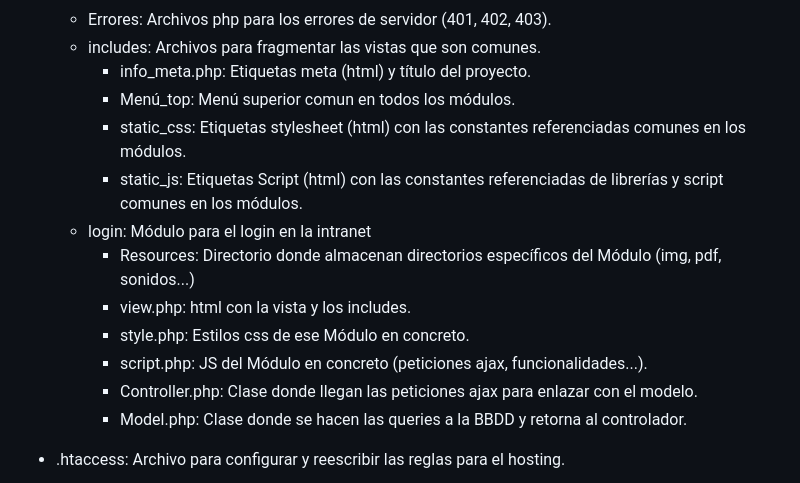
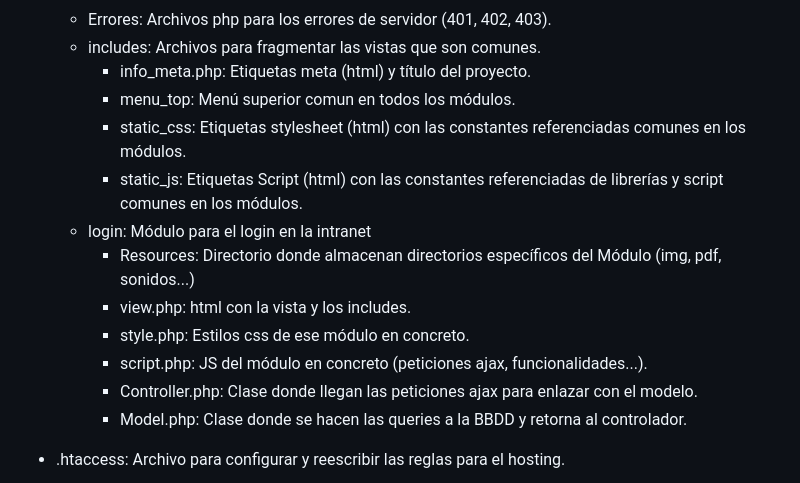
Before and after one commit to redichigo/php-intranet-mvc-framework, a Markdown page: README.md, the part around one of its changes. GitHub-like rendering.

```diff
--- a/README.md
+++ b/README.md
@@ -68,14 +68,14 @@ Debe apuntar a la raíz del hosting o al subdirectorio donde esté instalada la
     - Errores: Archivos php para los errores de servidor (401, 402, 403).
     - includes: Archivos para fragmentar las vistas que son comunes.
         - info_meta.php: Etiquetas meta (html) y título del proyecto.
-        - Menú_top: Menú superior comun en todos los módulos.
+        - menu_top: Menú superior comun en todos los módulos.
         - static_css: Etiquetas stylesheet (html) con las constantes referenciadas comunes en los  módulos.
         - static_js: Etiquetas Script (html) con las constantes referenciadas de librerías y script comunes en los  módulos.
     - login: Módulo para el login en la intranet
         - Resources: Directorio donde almacenan directorios específicos del Módulo (img, pdf, sonidos...)
         - view.php: html con la vista y los includes.
-        - style.php: Estilos css de ese Módulo en concreto.
-        - script.php: JS del Módulo en concreto (peticiones ajax, funcionalidades...).
+        - style.php: Estilos css de ese módulo en concreto.
+        - script.php: JS del módulo en concreto (peticiones ajax, funcionalidades...).
         - Controller.php: Clase donde llegan las peticiones ajax para enlazar con el modelo.
         - Model.php: Clase donde se hacen las queries a la BBDD y retorna al controlador.
 
```
Also changed, not shown: other parts of README.md (+1 -1 lines).
